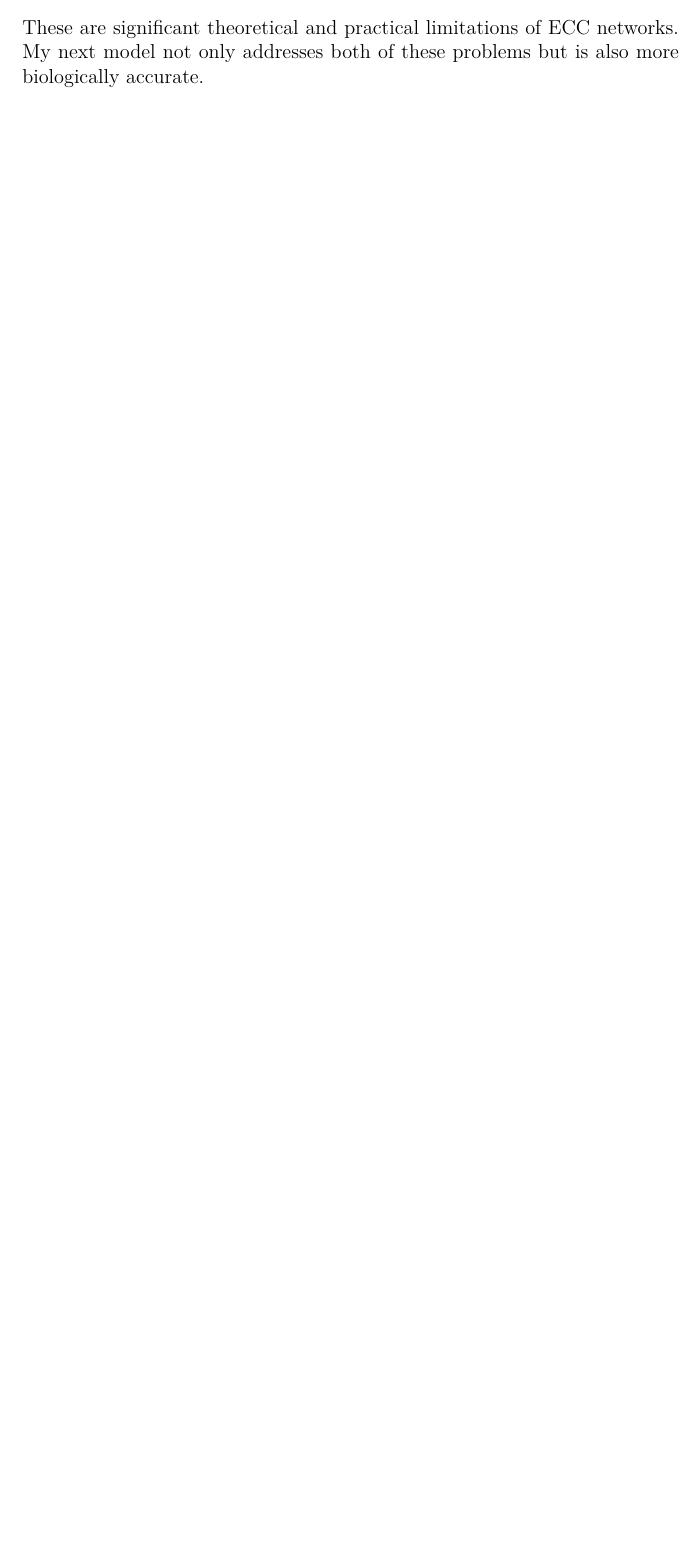
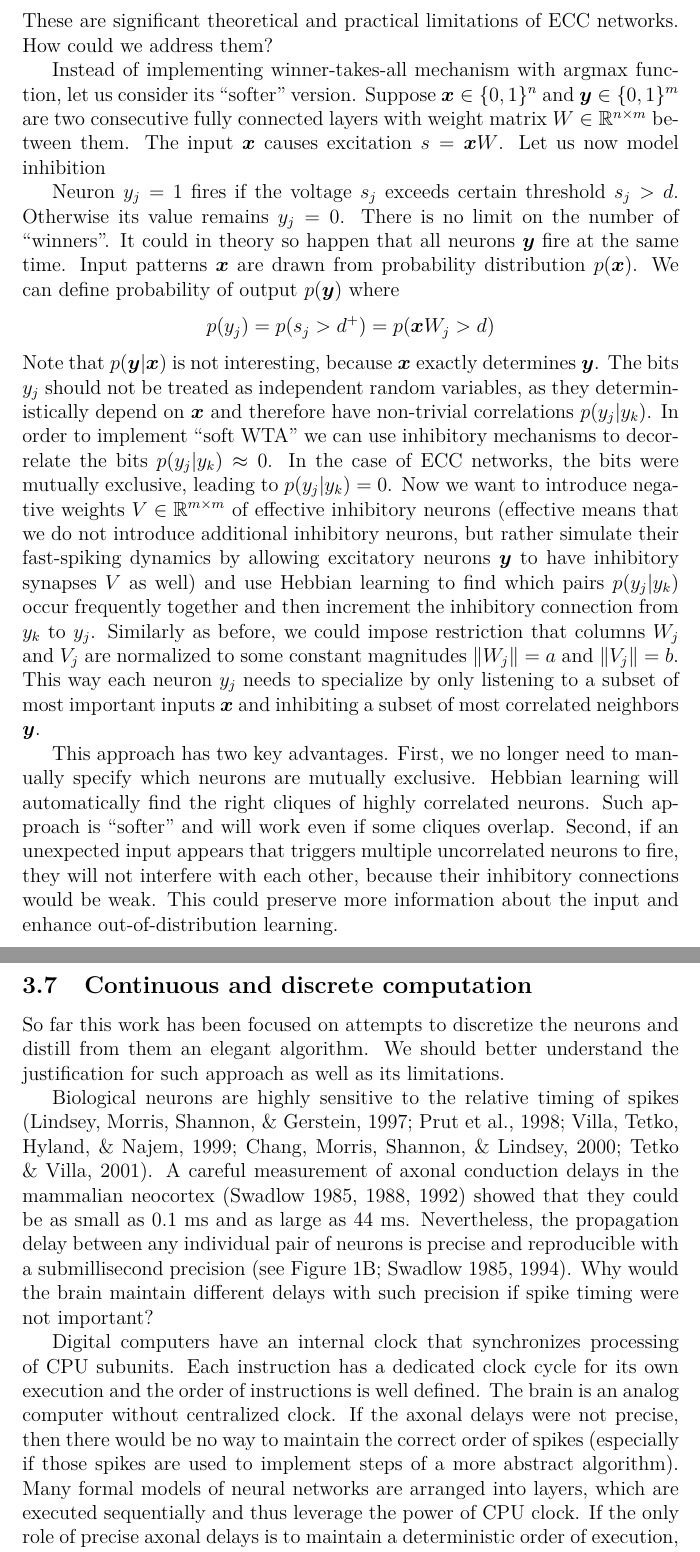
Before and after one commit to aleksander-mendoza/papers, a LaTeX thesis (masters thesis.tex): part of page 58 of 61 before the commit and two parts of pages 58 and 59 of 63 after it, the two joined at a grey line, cut so that both start at the same text, the shorter picture padded with empty space. Compiled offline with pdfLaTeX; a LaTeX package or settings file that is missing is left out.

Commit message:
improvements

```diff
--- a/masters thesis.tex
+++ b/masters thesis.tex
@@ -1279,5 +1277,36 @@ It will us to address two key problems of ECC networks.
 	\item It is assumed that every excitatory neuron $y$ has exactly one corresponding inhibitory neuron $e$. What would happen if some $y_1$ was connected to two $e_1$ and $e_2$ at the same time?
 	According to the definition all $y$ neurons connected to the same $e$ are mutually exclusive. Therefore $y_1$ would be doubly inhibited and it would activate if and only if no other neuron connected to either $e_1$ or $e_2$ was active. As a result $p(y_1)$ would be significantly lower and entropy maximization would become impossible.
 \end{enumerate}
-These are significant theoretical and practical limitations of ECC networks. My next model not only addresses both of these problems but is also more biologically accurate.
+These are significant theoretical and practical limitations of ECC networks. How could we address them?
 
+Instead of implementing winner-takes-all mechanism with $\argmax$ function, let us consider its ``softer'' version.
+Suppose $\boldsymbol{x} \in \{0,1\}^n$ and $\boldsymbol{y} \in \{0,1\}^m$ are two consecutive fully connected layers with weight matrix $W\in \mathbb{R}^{n\times m}$ between them. The input $\boldsymbol{x}$ causes excitation $s=\boldsymbol{x} W$.
+Let us now model inhibition
+
+
+ Neuron $y_j=1$ fires if the voltage $s_j$ exceeds certain threshold $s_j > d$. Otherwise its value remains $y_j=0$. There is no limit on the number of ``winners''. It could in theory so happen that all neurons $\boldsymbol{y}$ fire at the same time. Input patterns $\boldsymbol{x}$ are drawn from probability distribution $p(\boldsymbol{x})$. We can define probability of output $p(\boldsymbol{y})$ where
+\[p(y_j)=p(s_j > d^{+})=p(\boldsymbol{x} W_j > d)\]
+Note that $p(\boldsymbol{y}|\boldsymbol{x})$ is not interesting, because $\boldsymbol{x}$ exactly determines $\boldsymbol{y}$. The bits $y_j$ should not be treated as independent random variables, as they deterministically depend on $\boldsymbol{x}$ and therefore have non-trivial correlations $p(y_j|y_k)$. In order to implement ``soft WTA'' we can use inhibitory mechanisms to decorrelate the bits $p(y_j|y_k)\approx 0$. In the case of ECC networks, the bits were mutually exclusive, leading to $p(y_j|y_k) = 0$. Now we want to introduce negative weights $V \in \mathbb{R}^{m\times m}$ of effective inhibitory neurons (effective means that we do not introduce additional inhibitory neurons, but rather simulate their fast-spiking dynamics by allowing excitatory neurons $\boldsymbol{y}$ to have inhibitory synapses $V$ as well) and use Hebbian learning to find which pairs $p(y_j|y_k)$ occur frequently together and then increment the inhibitory connection from $y_k$ to $y_j$. Similarly as before, we could impose restriction that columns $W_j$ and $V_j$ are normalized to some constant magnitudes $\lVert W_j \rVert = a$ and $\lVert V_j \rVert = b$. This way each neuron $y_j$ needs to specialize by only listening to a subset of most important inputs $\boldsymbol{x}$ and inhibiting a subset of most correlated neighbors $\boldsymbol{y}$.
+
+This approach has two key advantages. First, we no longer need to manually specify which neurons are mutually exclusive. Hebbian learning will automatically find the right cliques of highly correlated neurons. Such approach is ``softer'' and will work even if some cliques overlap. Second, if an unexpected input appears that triggers multiple uncorrelated neurons to fire, they will not interfere with each other, because their inhibitory connections would be weak. This could preserve more information about the input and enhance out-of-distribution learning.
+
+
+
+
+
+
+
+\subsection{Continuous and discrete computation}
+So far this work has been focused on attempts to discretize the neurons and distill from them an elegant algorithm. We should better understand the justification for such approach as well as its limitations.
+
+Biological neurons are highly sensitive to the relative timing of spikes (Lindsey, Morris, Shannon, \& Gerstein, 1997; Prut et al., 1998; Villa, Tetko,
+Hyland, \& Najem, 1999; Chang, Morris, Shannon, \& Lindsey, 2000; Tetko \&
+Villa, 2001). A careful measurement of axonal conduction delays in the
+mammalian neocortex (Swadlow 1985, 1988, 1992) showed that they could
+be as small as 0.1 ms and as large as 44 ms. Nevertheless, the propagation delay
+between any individual pair of neurons is precise and reproducible with a
+submillisecond precision (see Figure 1B; Swadlow 1985, 1994). Why would
+the brain maintain different delays with such precision if spike timing were
+not important?
+
+Digital computers have an internal clock that synchronizes processing of CPU subunits. Each instruction has a dedicated clock cycle for its own execution and the order of instructions is well defined. The brain is an analog computer without centralized clock. If the axonal delays were not precise, then there would be no way to maintain the correct order of spikes (especially if those spikes are used to implement steps of a more abstract algorithm). Many formal models of neural networks are arranged into layers, which are executed sequentially and thus leverage the power of CPU clock. If the only role of precise axonal delays is to maintain a deterministic order of execution, then we would not need spiking neural networks and evaluating consecutive layers in discrete-time steps would be enough. In contrast, if the delays are to be treated as parameters of the model learned by the network, then they would be more than a mere substitute for a centralized clock. Nonetheless such possibility seems unlikely and there are no models of spiking networks that would tune those delays in the process of learning.
```
Also changed, not shown: masters thesis.tex (25 more changed lines).
